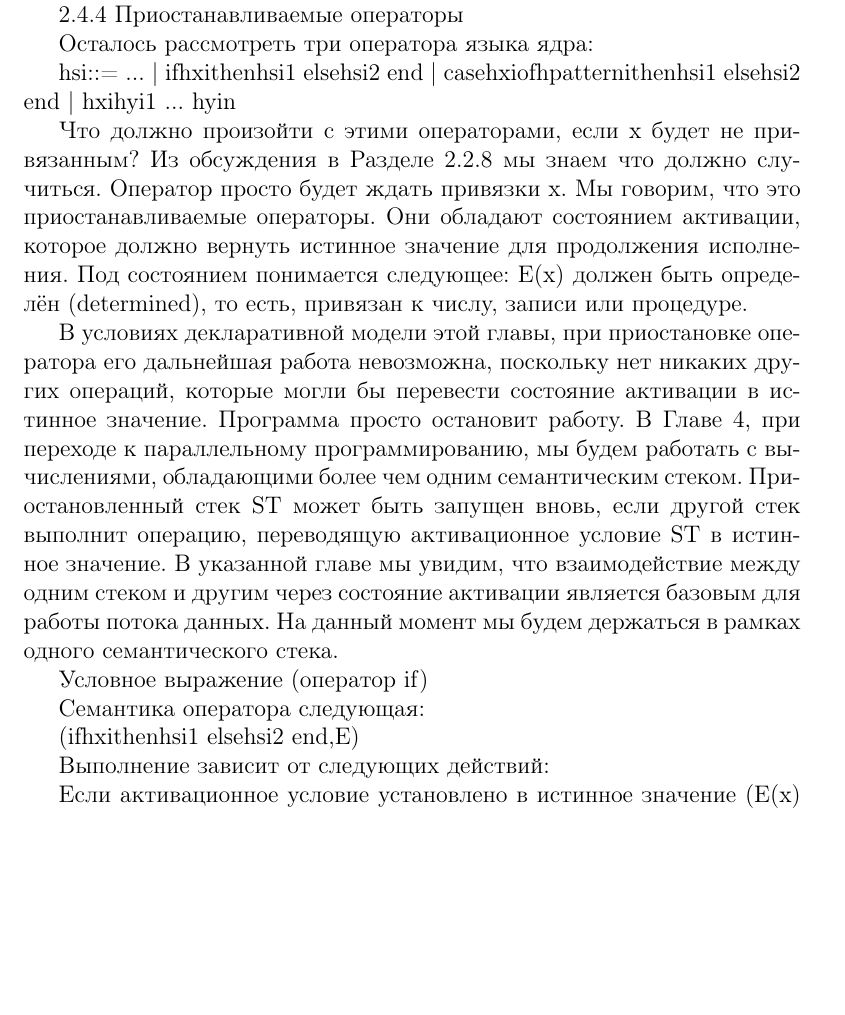
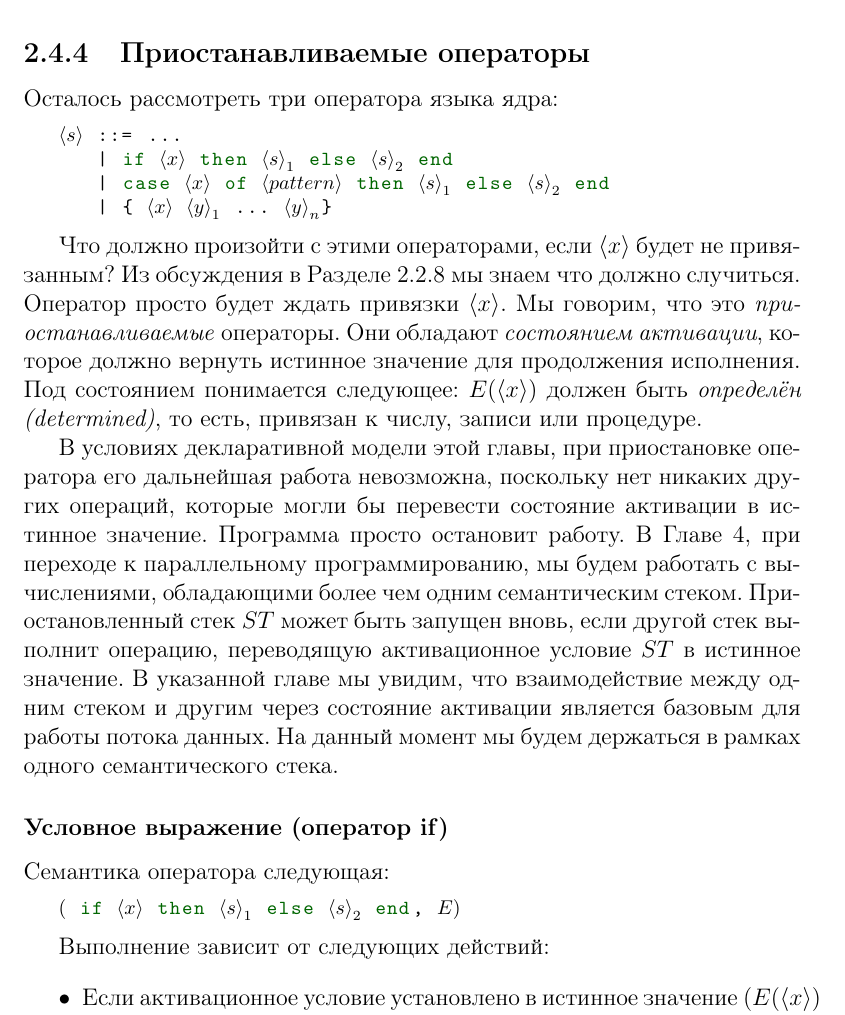
Before and after one commit to CharlzKlug/ructmcp, a LaTeX thesis (ructmcp.tex, which reads Chapters/02_Chapter.tex): part of page 121 of 181, cut so that both start at the same text, the shorter picture padded with empty space. Compiled offline with pdfLaTeX.

Commit message:
Added "Conditional (the if statement)".

```diff
--- a/Chapters/02_Chapter.tex
+++ b/Chapters/02_Chapter.tex
@@ -1446,25 +1446,30 @@ $($proc {$\$$ ${\langle y \rangle}_{1}$ ... ${\langle y \rangle}_{n}$} $\langle
 
 Поскольку значение процедуры содержит среду так же, как и определение процедуры, то в этом случае значение процедуры часто называют \emph{замыканием (closure)} или \emph{замыканием лексической области видимости (lexically-scoped closure)}. Такое название дано потому, что значение процедуры ``замыкает'' (то есть, упаковывает) среду во время определения процедуры. Также может называться захватом среды. При вызове процедуры контекстная среда используется для конструирования среды исполняемого тела процедуры.
 
-2.4.4 Приостанавливаемые операторы
+\subsection{Приостанавливаемые операторы}
 
 Осталось рассмотреть три оператора языка ядра:
 
-hsi::= ...
-| ifhxithenhsi1 elsehsi2 end
-| casehxiofhpatternithenhsi1 elsehsi2 end
-| {hxihyi1 ... hyin}
-
-Что должно произойти с этими операторами, если x будет не привязанным? Из обсуждения в Разделе 2.2.8 мы знаем что должно случиться. Оператор просто будет ждать привязки x. Мы говорим, что это приостанавливаемые операторы. Они обладают состоянием активации, которое должно вернуть истинное значение для продолжения исполнения. Под состоянием понимается следующее: E(x) должен быть определён (determined), то есть, привязан к числу, записи или процедуре.
-
-В условиях декларативной модели этой главы, при приостановке оператора его дальнейшая работа невозможна, поскольку нет никаких других операций, которые могли бы перевести состояние активации в истинное значение. Программа просто остановит работу. В Главе 4, при переходе к параллельному программированию, мы будем работать с вычислениями, обладающими более чем одним семантическим стеком. Приостановленный стек ST может быть запущен вновь, если другой стек выполнит операцию, переводящую активационное условие ST в истинное значение. В указанной главе мы увидим, что взаимодействие между одним стеком и другим через состояние активации является базовым для работы потока данных. На данный момент мы будем держаться в рамках одного семантического стека.
-
-Условное выражение (оператор if)
+\begin{lstlisting}
+$\langle s \rangle$ ::= ...
+   | if $\langle x \rangle$ then ${\langle s \rangle}_{1}$ else ${\langle s \rangle}_{2}$ end
+   | case $\langle x \rangle$ of $\langle pattern \rangle$ then ${\langle s \rangle}_{1}$ else ${\langle s \rangle}_{2}$ end
+   | { $\langle x \rangle$ ${\langle y \rangle}_{1}$ ... ${\langle y \rangle}_{n}$}
+\end{lstlisting}
+
+Что должно произойти с этими операторами, если $\langle x \rangle$ будет не привязанным? Из обсуждения в Разделе \ref{subsection:dataflow_variables} мы знаем что должно случиться. Оператор просто будет ждать привязки $\langle x \rangle$. Мы говорим, что это \emph{приостанавливаемые} операторы. Они обладают \emph{состоянием активации}, которое должно вернуть истинное значение для продолжения исполнения. Под состоянием понимается следующее: $E(\langle x \rangle)$ должен быть \emph{определён (determined)}, то есть, привязан к числу, записи или процедуре.
+
+В условиях декларативной модели этой главы, при приостановке оператора его дальнейшая работа невозможна, поскольку нет никаких других операций, которые могли бы перевести состояние активации в истинное значение. Программа просто остановит работу. В Главе 4, при переходе к параллельному программированию, мы будем работать с вычислениями, обладающими более чем одним семантическим стеком. Приостановленный стек $ST$ может быть запущен вновь, если другой стек выполнит операцию, переводящую активационное условие $ST$ в истинное значение. В указанной главе мы увидим, что взаимодействие между одним стеком и другим через состояние активации является базовым для работы потока данных. На данный момент мы будем держаться в рамках одного семантического стека.
+
+\subsubsection{Условное выражение (оператор if)}
 
 Семантика оператора следующая:
 
-(ifhxithenhsi1 elsehsi2 end,E)
+\begin{lstlisting}
+$($ if $\langle x \rangle$ then ${\langle s \rangle}_{1}$ else ${\langle s \rangle}_{2}$ end, $E)$
+\end{lstlisting}
 
 Выполнение зависит от следующих действий:
 
-Если активационное условие установлено в истинное значение (E(x) определён), то выполняются следующие действия:
+\begin{itemize}
+\item{Если активационное условие установлено в истинное значение ($E(\langle x \rangle)$ определён), то выполняются следующие действия:
```
Also changed, not shown: Chapters/02_Chapter.tex (22 more changed lines).
